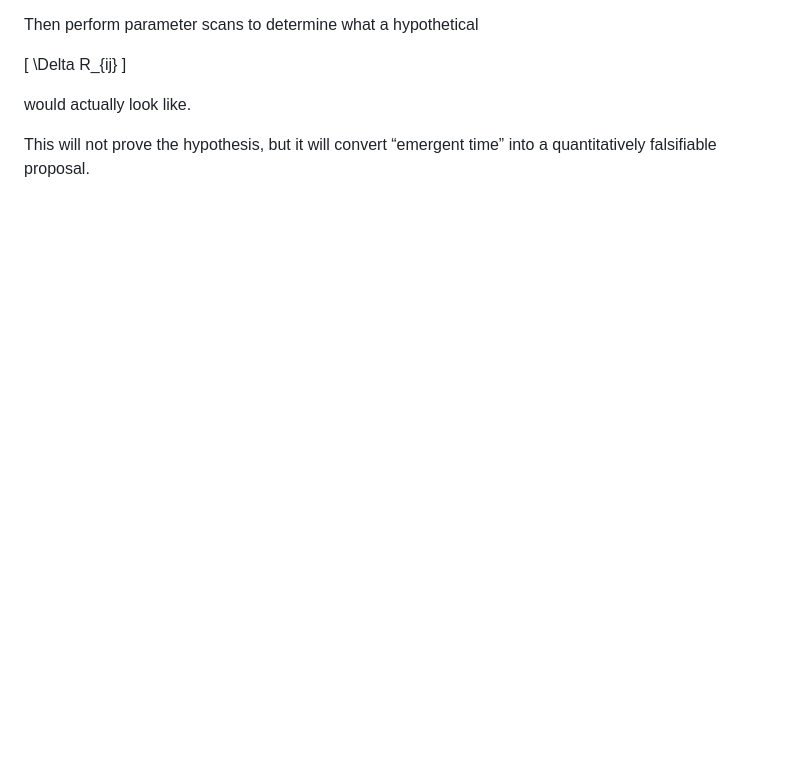
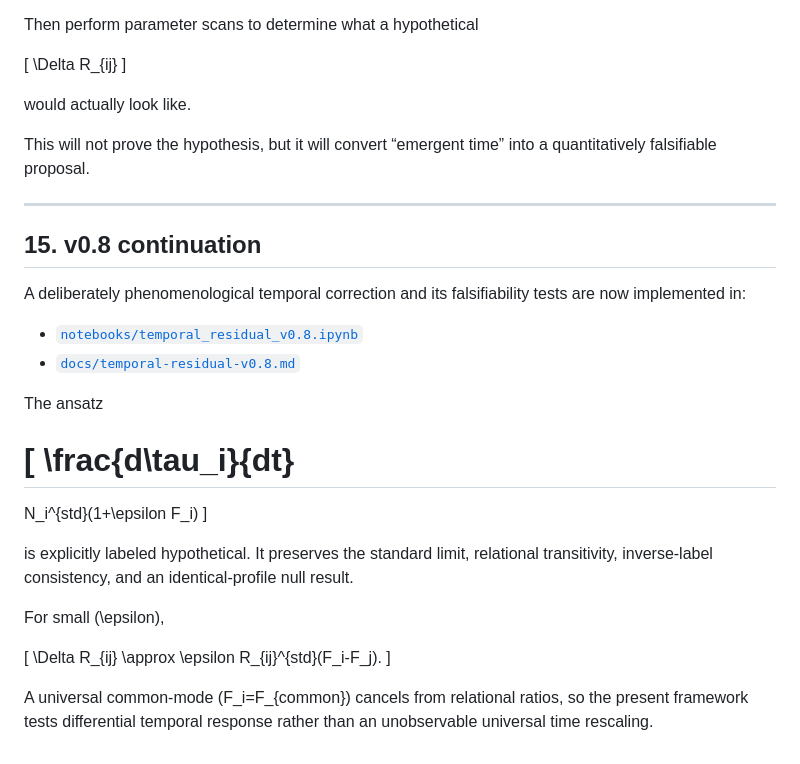
Before and after one commit to boboidvtw/3plus3-spacetime-theory, a Markdown page: docs/operational-clocks-v0.7.md, the part around the change. Rendered like a GitHub page; blank space fills up the shorter version.

Commit message:
theory: link temporal residual v0.8

```diff
--- a/docs/operational-clocks-v0.7.md
+++ b/docs/operational-clocks-v0.7.md
@@ -400,3 +400,33 @@ Then perform parameter scans to determine what a hypothetical
 would actually look like.
 
 This will not prove the hypothesis, but it will convert “emergent time” into a quantitatively falsifiable proposal.
+
+
+---
+
+## 15. v0.8 continuation
+
+A deliberately phenomenological temporal correction and its falsifiability tests are now implemented in:
+
+- [`notebooks/temporal_residual_v0.8.ipynb`](../notebooks/temporal_residual_v0.8.ipynb)
+- [`docs/temporal-residual-v0.8.md`](temporal-residual-v0.8.md)
+
+The ansatz
+
+[
+\frac{d\tau_i}{dt}
+=
+N_i^{std}(1+\epsilon F_i)
+]
+
+is explicitly labeled hypothetical. It preserves the standard limit, relational transitivity, inverse-label consistency, and an identical-profile null result.
+
+For small (\epsilon),
+
+[
+\Delta R_{ij}
+\approx
+\epsilon R_{ij}^{std}(F_i-F_j).
+]
+
+A universal common-mode (F_i=F_{common}) cancels from relational ratios, so the present framework tests differential temporal response rather than an unobservable universal time rescaling.
```
